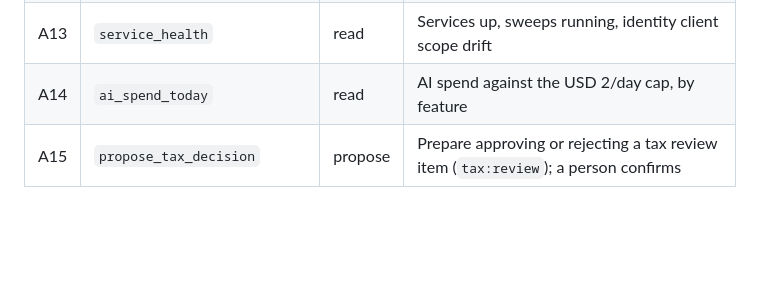
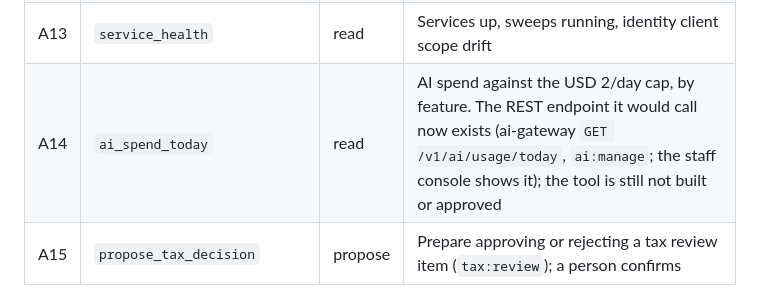
Before and after one commit to billionairedev24/diaspora-commerce, a Markdown page: docs/engineering/mcp-tool-proposals.md, the part around the change. GitHub-like rendering; blank space fills up the shorter version.

```diff
--- a/docs/engineering/mcp-tool-proposals.md
+++ b/docs/engineering/mcp-tool-proposals.md
@@ -89,7 +89,7 @@ Proposal 0 below.
 | A11 | `duplicate_candidates_queue` | read | Possible duplicate product pages from matching |
 | A12 | `search_index_status` | read | Why a product does or does not appear in search (live, photo, variant, tax, index lag) |
 | A13 | `service_health` | read | Services up, sweeps running, identity client scope drift |
-| A14 | `ai_spend_today` | read | AI spend against the USD 2/day cap, by feature |
+| A14 | `ai_spend_today` | read | AI spend against the USD 2/day cap, by feature. The REST endpoint it would call now exists (ai-gateway `GET /v1/ai/usage/today`, `ai:manage`; the staff console shows it); the tool is still not built or approved |
 | A15 | `propose_tax_decision` | propose | Prepare approving or rejecting a tax review item (`tax:review`); a person confirms |
 
 ## For anyone integrating (all audiences)
```
Also changed, not shown: docs/engineering/staff-settings.md (+12 -5 lines), docs/engineering/img/staff-ai-spend-1280.png (added), docs/engineering/img/staff-ai-spend-390.png (added), 16 other files.
